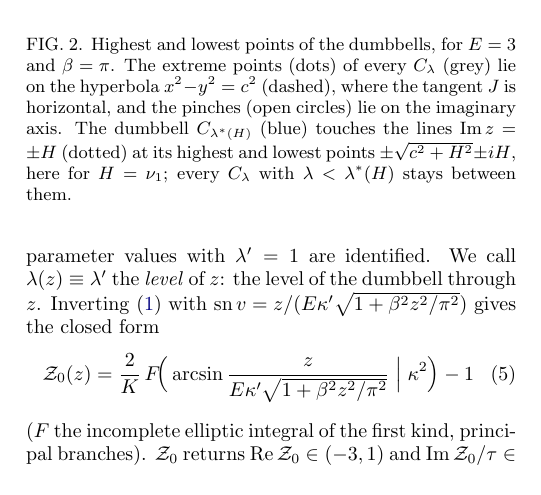
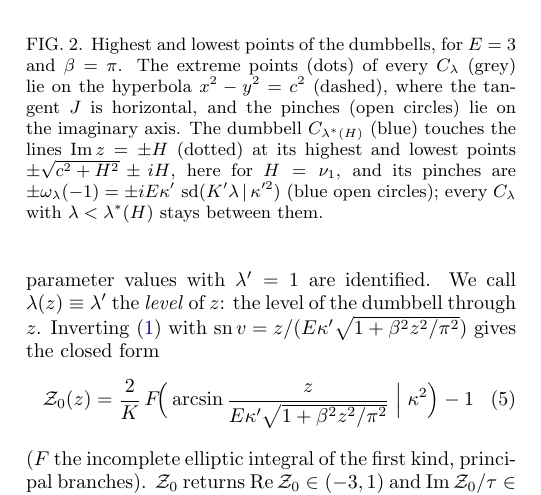
Before and after one commit to aleeschessari/markus_dumbbell_public, a LaTeX paper (ale_idea/bubble_tn_method.tex): part of one column of page 2 of 15, cut so that both start at the same text. Compiled offline with pdfLaTeX.

Commit message:
Fig. 2: pinches of C_lambda*(H) marked, omega_lambda(-1) = i E kappa' sd(K' lambda | kappa'^2)

```diff
--- a/ale_idea/bubble_tn_method.tex
+++ b/ale_idea/bubble_tn_method.tex
@@ -116,7 +116,7 @@ and since the dumbbells are nested, $C_\lambda$ stays within $\lvert\Imag z\rver
 \begin{figure}[t]
   \centering
   \includegraphics[width=\columnwidth]{dumbbell_height.pdf}
-  \caption{Highest and lowest points of the dumbbells, for $E=3$ and $\beta=\pi$. The extreme points (dots) of every $C_\lambda$ (grey) lie on the hyperbola $x^2-y^2=c^2$ (dashed), where the tangent $J$ is horizontal, and the pinches (open circles) lie on the imaginary axis. The dumbbell $C_{\lambda^*(H)}$ (blue) touches the lines $\Imag z=\pm H$ (dotted) at its highest and lowest points $\pm\sqrt{c^2+H^2}\pm iH$, here for $H=\nu_1$; every $C_\lambda$ with $\lambda<\lambda^*(H)$ stays between them.}
+  \caption{Highest and lowest points of the dumbbells, for $E=3$ and $\beta=\pi$. The extreme points (dots) of every $C_\lambda$ (grey) lie on the hyperbola $x^2-y^2=c^2$ (dashed), where the tangent $J$ is horizontal, and the pinches (open circles) lie on the imaginary axis. The dumbbell $C_{\lambda^*(H)}$ (blue) touches the lines $\Imag z=\pm H$ (dotted) at its highest and lowest points $\pm\sqrt{c^2+H^2}\pm iH$, here for $H=\nu_1$, and its pinches are $\pm\omega_\lambda(-1)=\pm iE\kappa'\,\sd(K'\lambda\,|\,\kappa'^2)$ (blue open circles); every $C_\lambda$ with $\lambda<\lambda^*(H)$ stays between them.}
   \label{fig:height}
 \end{figure}
 
```
Also changed, not shown: ale_idea/bubble_tn_method.pdf, ale_idea/dumbbell_height.pdf, ale_idea/dumbbell_height.png.
